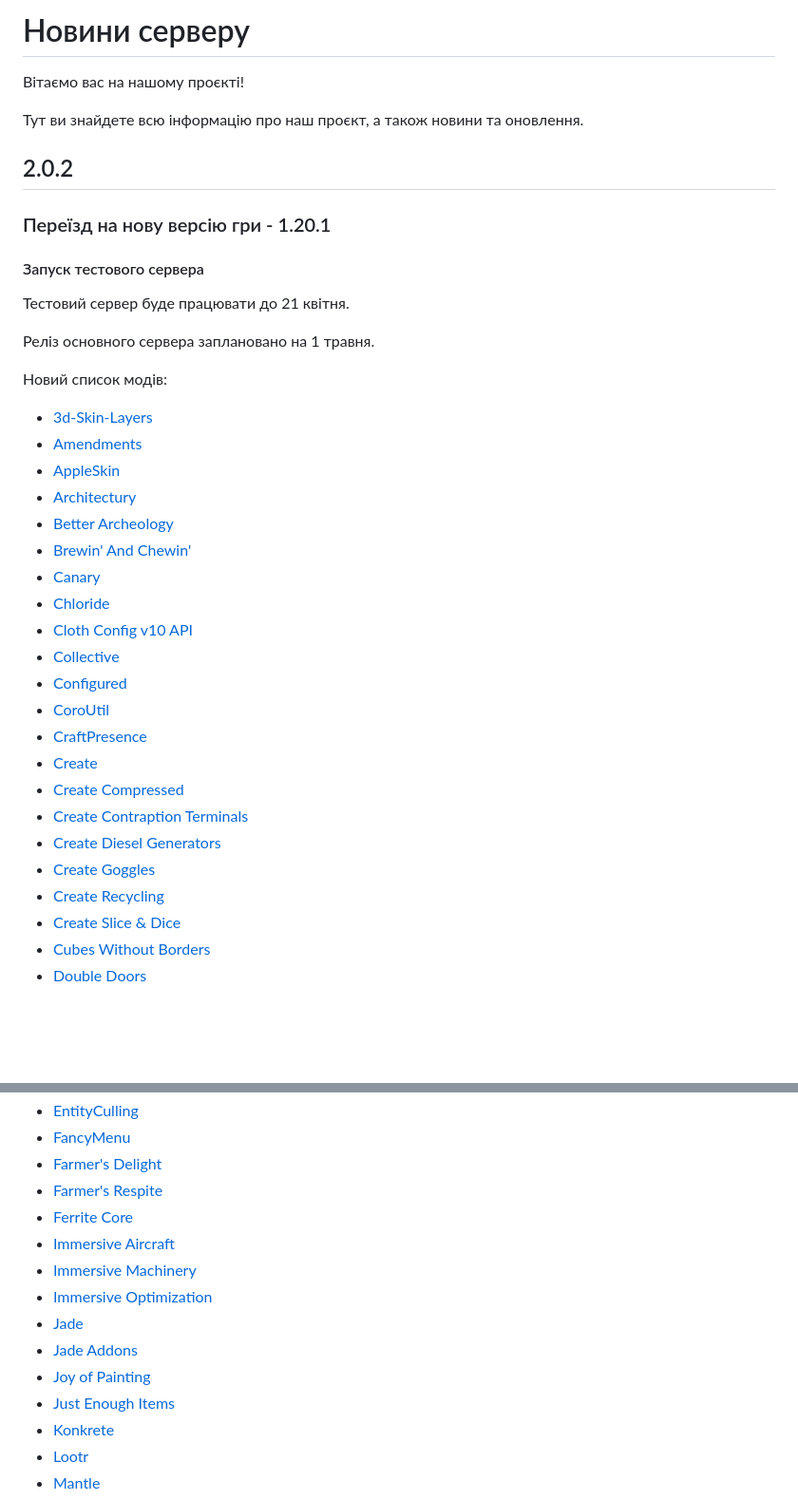
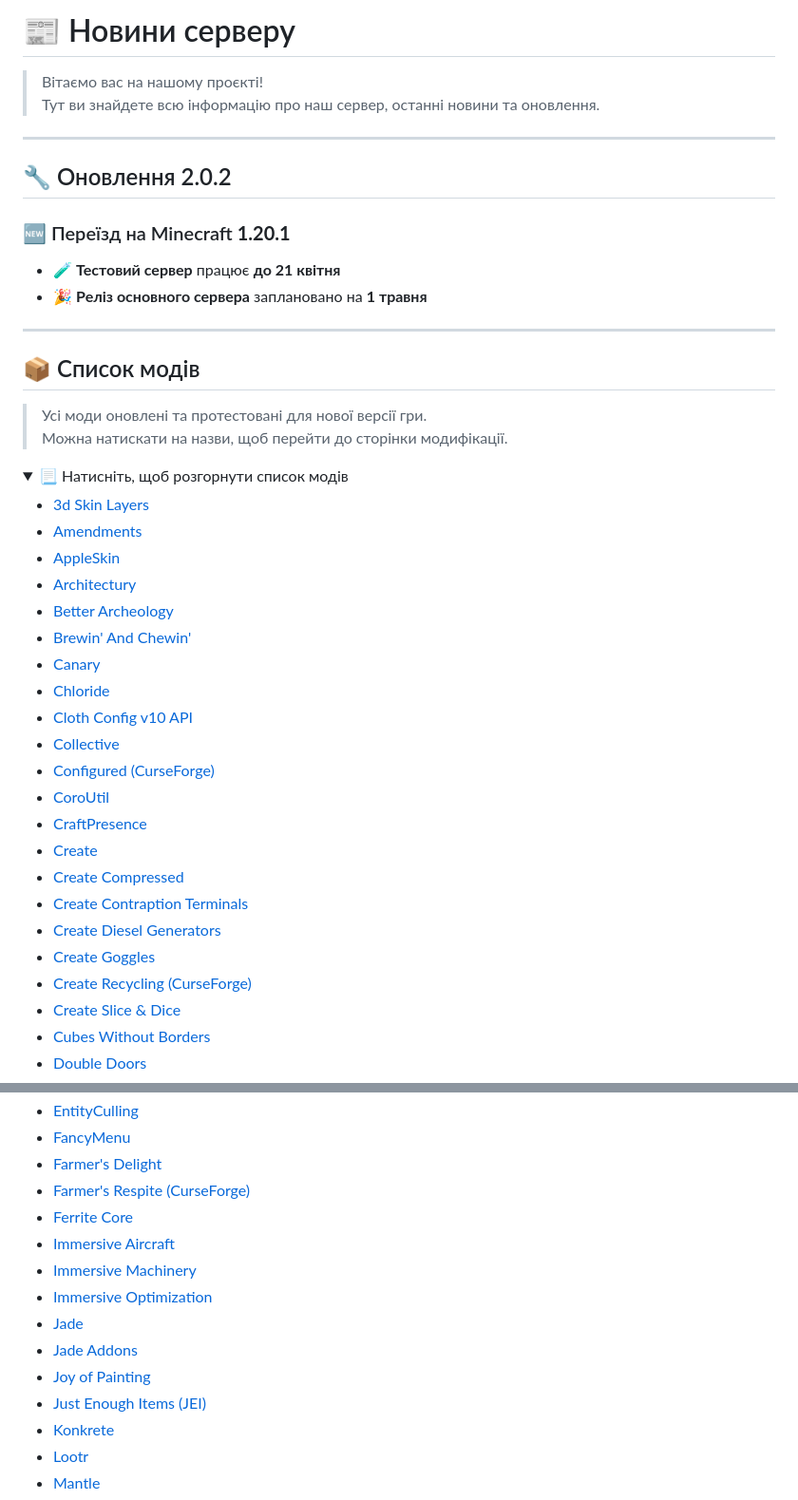
Before and after one commit to cubedvij/modpack, a Markdown page: README.md, 2 parts joined by grey strips. Shown: that part at 95% size. Rendered like a GitHub page; folded sections open; blank space fills up the shorter version.

Commit message:
Update README.md for version 2.0.2: enhance formatting and clarify server update details

```diff
--- a/README.md
+++ b/README.md
@@ -1,19 +1,28 @@
-# Новини серверу
+# 📰 Новини серверу
 
-Вітаємо вас на нашому проєкті!
+> Вітаємо вас на нашому проєкті!
+> Тут ви знайдете всю інформацію про наш сервер, останні новини та оновлення.
 
-Тут ви знайдете всю інформацію про наш проєкт, а також новини та оновлення.
+---
 
-## 2.0.2
+## 🔧 Оновлення 2.0.2
 
-### Переїзд на нову версію гри - 1.20.1
-#### Запуск тестового сервера
-Тестовий сервер буде працювати до 21 квітня.
+### 🆕 Переїзд на Minecraft **1.20.1**
 
-Реліз основного сервера заплановано на 1 травня.
+- 🧪 **Тестовий сервер** працює **до 21 квітня**
+- 🎉 **Реліз основного сервера** заплановано на **1 травня**
 
-Новий список модів:
-- [3d\-Skin\-Layers](https://modrinth.com/mod/zV5r3pPn)
+---
+
+## 📦 Список модів
+
+> Усі моди оновлені та протестовані для нової версії гри.
+> Можна натискати на назви, щоб перейти до сторінки модифікації.
+
+<details>
+<summary>📃 Натисніть, щоб розгорнути список модів</summary>
+
+- [3d Skin Layers](https://modrinth.com/mod/zV5r3pPn)
 - [Amendments](https://modrinth.com/mod/6iTJugQR)
 - [AppleSkin](https://modrinth.com/mod/EsAfCjCV)
 - [Architectury](https://modrinth.com/mod/lhGA9TYQ)
@@ -23,7 +32,7 @@
 - [Chloride](https://modrinth.com/mod/yD9qW65f)
 - [Cloth Config v10 API](https://modrinth.com/mod/9s6osm5g)
 - [Collective](https://modrinth.com/mod/e0M1UDsY)
-- [Configured](https://www.curseforge.com/projects/457570)
+- [Configured (CurseForge)](https://www.curseforge.com/projects/457570)
 - [CoroUtil](https://modrinth.com/mod/rLLJ1OZM)
 - [CraftPresence](https://modrinth.com/mod/DFqQfIBR)
 - [Create](https://modrinth.com/mod/LNytGWDc)
@@ -31,7 +40,7 @@
 - [Create Contraption Terminals](https://modrinth.com/mod/gOPAFzp0)
 - [Create Diesel Generators](https://modrinth.com/mod/ZM3tt6p1)
 - [Create Goggles](https://modrinth.com/mod/L1RT5SJc)
-- [Create Recycling](https://www.curseforge.com/projects/872577)
+- [Create Recycling (CurseForge)](https://www.curseforge.com/projects/872577)
 - [Create Slice & Dice](https://modrinth.com/mod/GmjmRQ0A)
 - [Cubes Without Borders](https://modrinth.com/mod/ETlrkaYF)
 - [Double Doors](https://modrinth.com/mod/JrvR9OHr)
@@ -44,7 +53,7 @@
 - [EntityCulling](https://modrinth.com/mod/NNAgCjsB)
 - [FancyMenu](https://modrinth.com/mod/Wq5SjeWM)
 - [Farmer's Delight](https://modrinth.com/mod/R2OftAxM)
-- [Farmer's Respite](https://www.curseforge.com/projects/551453)
+- [Farmer's Respite (CurseForge)](https://www.curseforge.com/projects/551453)
 - [Ferrite Core](https://modrinth.com/mod/uXXizFIs)
 - [Immersive Aircraft](https://modrinth.com/mod/x3HZvrj6)
 - [Immersive Machinery](https://modrinth.com/mod/kGP3J2TW)
@@ -52,7 +61,7 @@
 - [Jade](https://modrinth.com/mod/nvQzSEkH)
 - [Jade Addons](https://modrinth.com/mod/xuDOzCLy)
 - [Joy of Painting](https://modrinth.com/mod/YOs4tZea)
-- [Just Enough Items](https://modrinth.com/mod/u6dRKJwZ)
+- [Just Enough Items (JEI)](https://modrinth.com/mod/u6dRKJwZ)
 - [Konkrete](https://modrinth.com/mod/J81TRJWm)
 - [Lootr](https://modrinth.com/mod/EltpO5cN)
 - [Mantle](https://modrinth.com/mod/Cg6Uc79H)
```
Also changed, not shown: other parts of README.md (+5 -3 lines).
